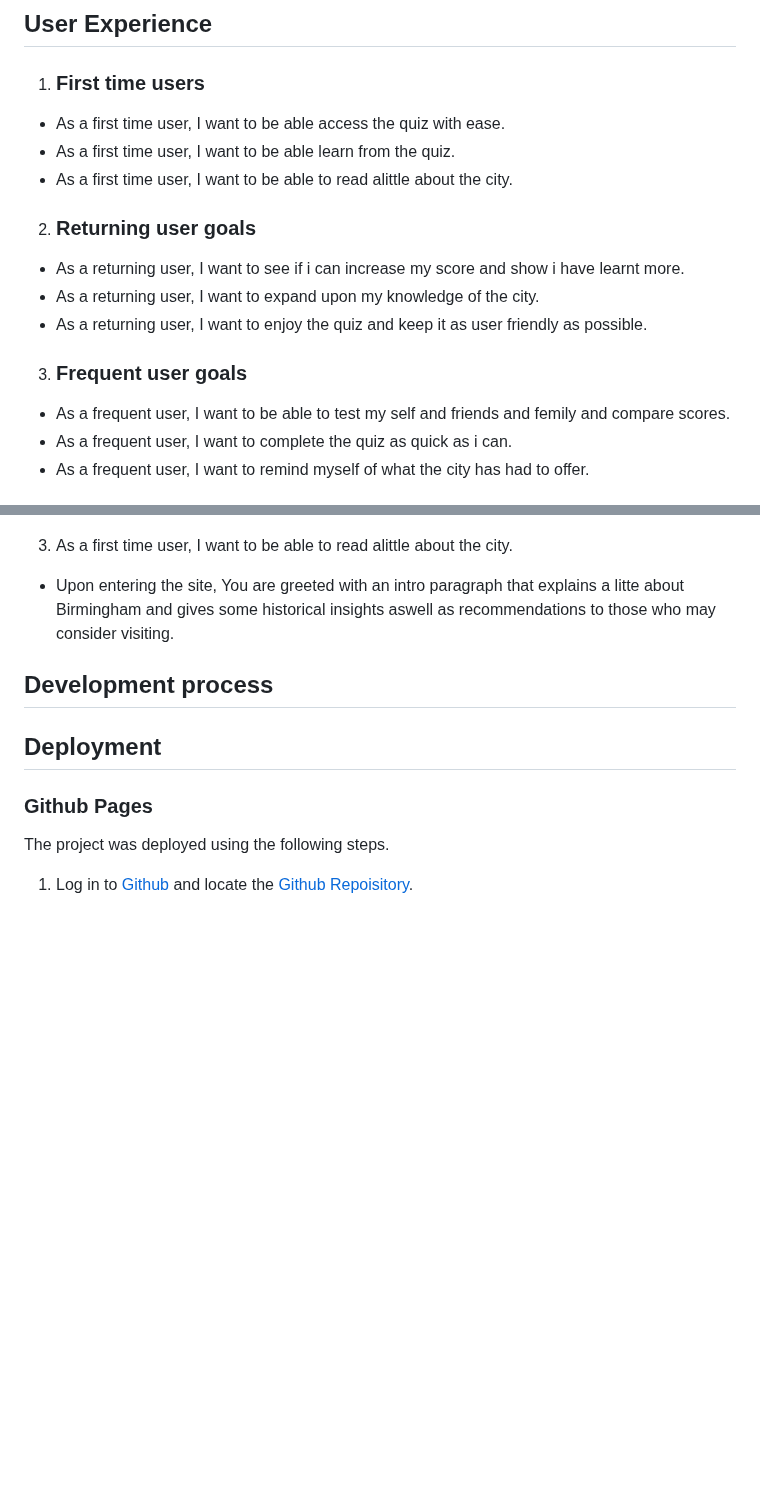
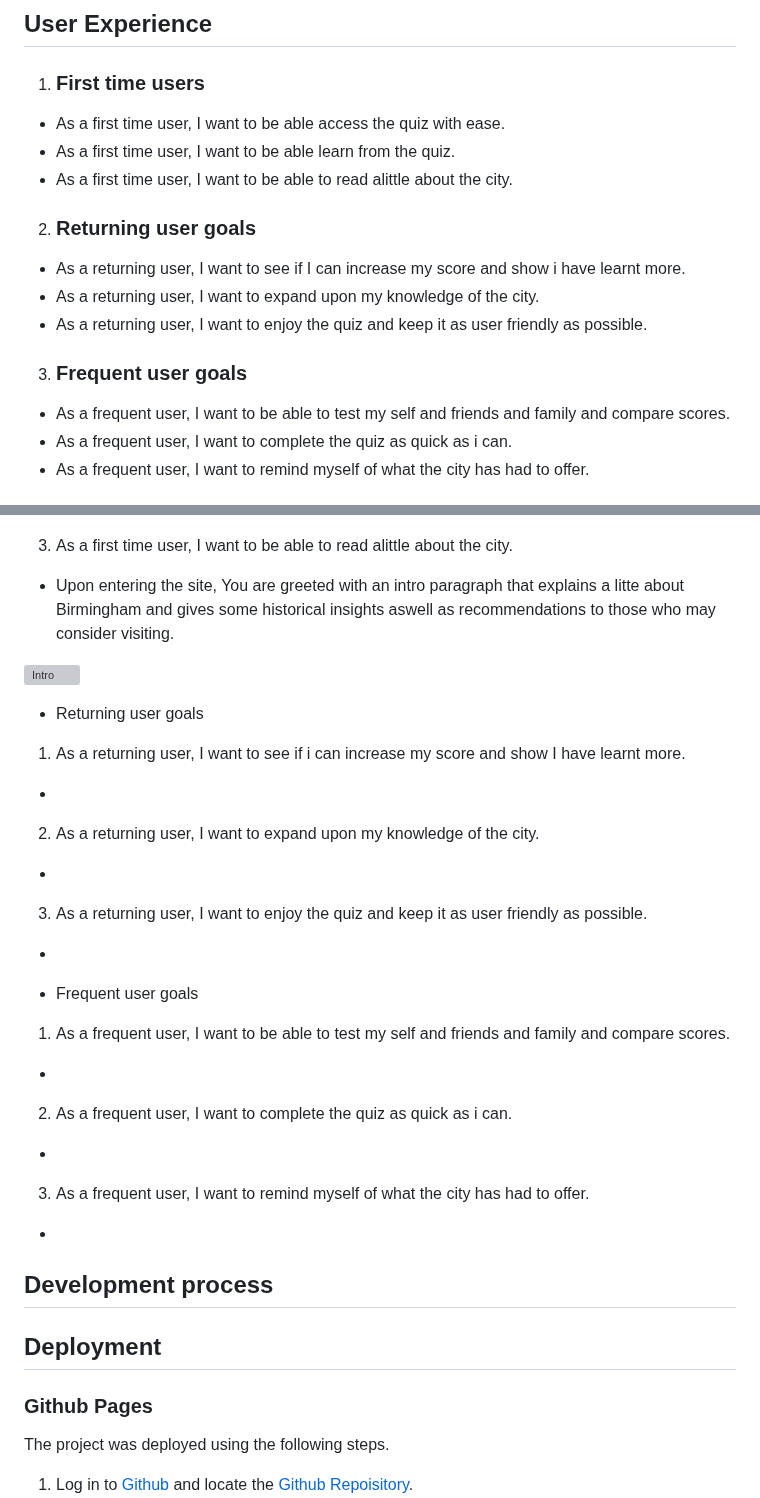
Before and after one commit to Aaronnnpf/big-brummie-quiz, a Markdown page: README.md, 2 parts joined by grey strips. GitHub-like rendering; blank space fills up the shorter version; grey boxes are pictures that could not be loaded.

Commit message:
add UX returning and frequent

```diff
--- a/README.md
+++ b/README.md
@@ -16,12 +16,12 @@ Its purpose is to test visitors knowledge on one of the UK's major cities, addin
 * As a first time user, I want to be able to read alittle about the city.
 
 2. ### Returning user goals
-* As a returning user, I want to see if i can increase my score and show i have learnt more.
+* As a returning user, I want to see if I can increase my score and show i have learnt more.
 * As a returning user, I want to expand upon my knowledge of the city.
 * As a returning user, I want to enjoy the quiz and keep it as user friendly as possible.
 
 3. ### Frequent user goals
-* As a frequent user, I want to be able to test my self and friends and femily and compare scores.
+* As a frequent user, I want to be able to test my self and friends and family and compare scores.
 * As a frequent user, I want to complete the quiz as quick as i can.
 * As a frequent user, I want to remind myself of what the city has had to offer.
 
@@ -177,6 +177,30 @@ The Webiste was tested on multiple screen sizes including...
 3. As a first time user, I want to be able to read alittle about the city.
 * Upon entering the site, You are greeted with an intro paragraph that explains a litte about Birmingham and gives some historical insights aswell as recommendations to those who may consider visiting.
 
+![Intro]( "Intro")
+
+* Returning user goals
+
+1. As a returning user, I want to see if i can increase my score and show I have learnt more.
+*
+
+2. As a returning user, I want to expand upon my knowledge of the city.
+*
+
+3. As a returning user, I want to enjoy the quiz and keep it as user friendly as possible.
+*
+
+* Frequent user goals
+
+1. As a frequent user, I want to be able to test my self and friends and family and compare scores.
+*
+
+2. As a frequent user, I want to complete the quiz as quick as i can.
+*
+
+3. As a frequent user, I want to remind myself of what the city has had to offer.
+*
+
 ## Development process
 
 ## Deployment
```
